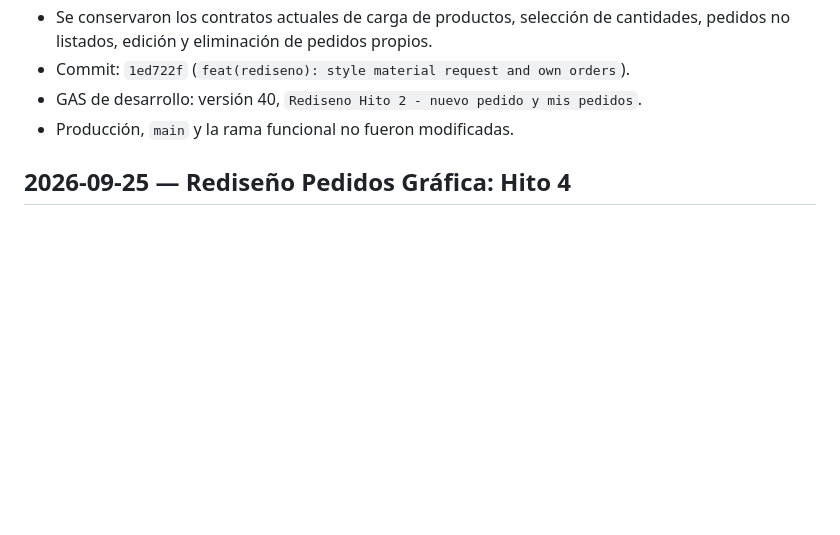
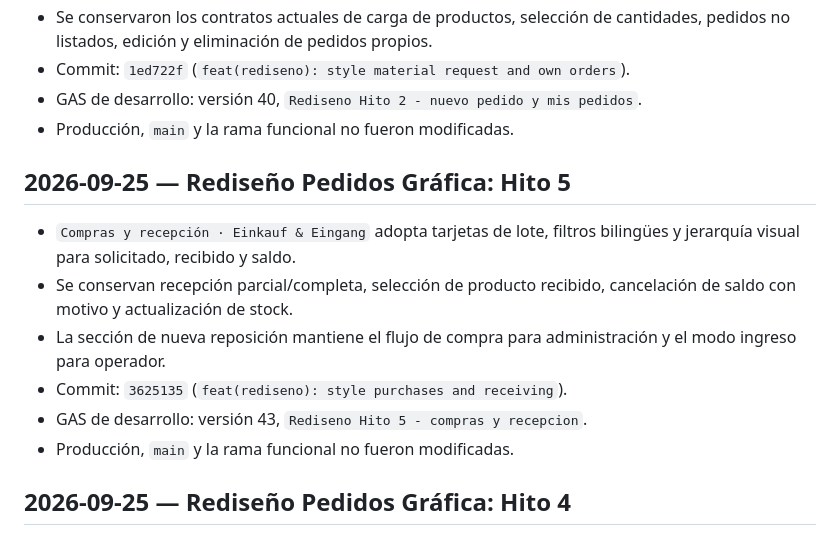
Before and after one commit to servicios-goethe/goethe-centro-copias, a Markdown page: docs/progress-log.md, the part around the change. Drawn GitHub-style; blank space fills up the shorter version.

Commit message:
docs(rediseno): record hito 5 deployment

```diff
--- a/docs/progress-log.md
+++ b/docs/progress-log.md
@@ -210,6 +210,15 @@ No quedan hitos funcionales pendientes en este plan. Las decisiones de arquitect
 - GAS de desarrollo: versión 40, `Rediseno Hito 2 - nuevo pedido y mis pedidos`.
 - Producción, `main` y la rama funcional no fueron modificadas.
 
+## 2026-09-25 — Rediseño Pedidos Gráfica: Hito 5
+
+- `Compras y recepción · Einkauf & Eingang` adopta tarjetas de lote, filtros bilingües y jerarquía visual para solicitado, recibido y saldo.
+- Se conservan recepción parcial/completa, selección de producto recibido, cancelación de saldo con motivo y actualización de stock.
+- La sección de nueva reposición mantiene el flujo de compra para administración y el modo ingreso para operador.
+- Commit: `3625135` (`feat(rediseno): style purchases and receiving`).
+- GAS de desarrollo: versión 43, `Rediseno Hito 5 - compras y recepcion`.
+- Producción, `main` y la rama funcional no fueron modificadas.
+
 ## 2026-09-25 — Rediseño Pedidos Gráfica: Hito 4
 
 - La vista de operador `Ingreso de stock · Wareneingang` adopta la grilla, filtros, campos y barra de acción del nuevo lenguaje visual.
```
